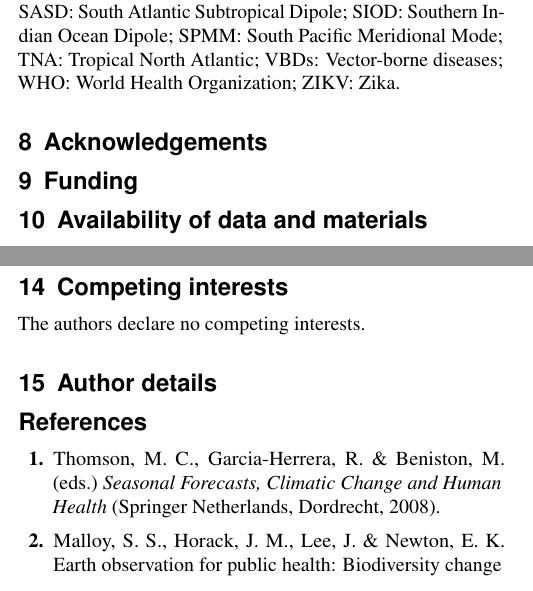
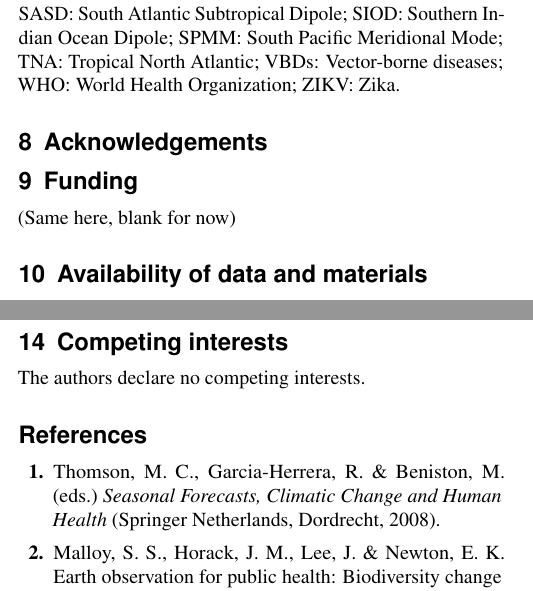
Before and after one commit to jacorvillo/second_paper, a LaTeX paper (main.tex): two parts of the columns of page 14 of 17, joined at a grey line, cut so that both start at the same text. Compiled offline with pdfLaTeX.

Commit message:
Add placeholder text for acknowledgments and funding, remove author details section

```diff
--- a/main.tex
+++ b/main.tex
@@ -342,6 +342,8 @@ AeDES2: \textit{Ae}des \textit{D}isease \textit{E}nvironmental \textit{S}uitabil
 
 \section{Funding} \label{sec-funding}
 
+(Same here, blank for now)
+
 \section{Availability of data and materials} \label{sec-availability}
 Code for the generation of $R_0$ values employed for this study, computed using AeDES2's monitoring system, is available under request, and its values can be visualized in an operational, in-development Shiny App (link) for any region and grid-point. Additionally, the necessary datasets, functions and scripts to generate the maps and plots for this manuscript and supplementary material are available under the following GitHub repository: \url{https://github.com/jacorvillo/monitoring_system_analysis}
 
@@ -358,8 +360,6 @@ Not applicable.
 \section{Competing interests} \label{sec-competing-interests}
 The authors declare no competing interests.
 
-\section{Author details} \label{sec-author-details}
-
 \bibliography{references}
 
 \end{document}
```
